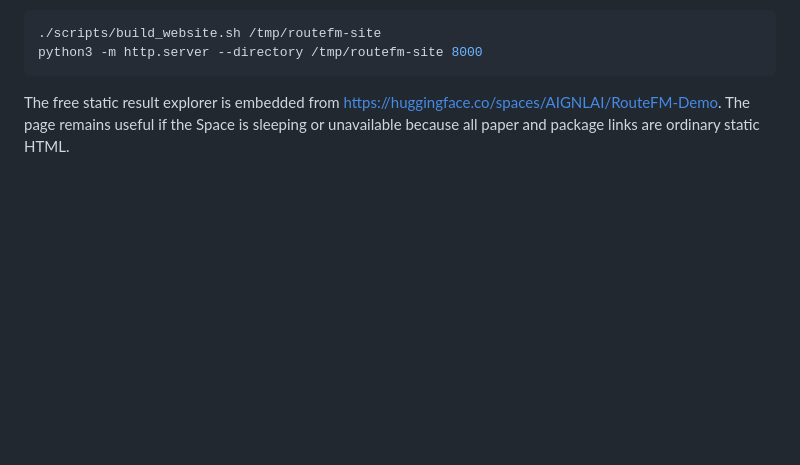
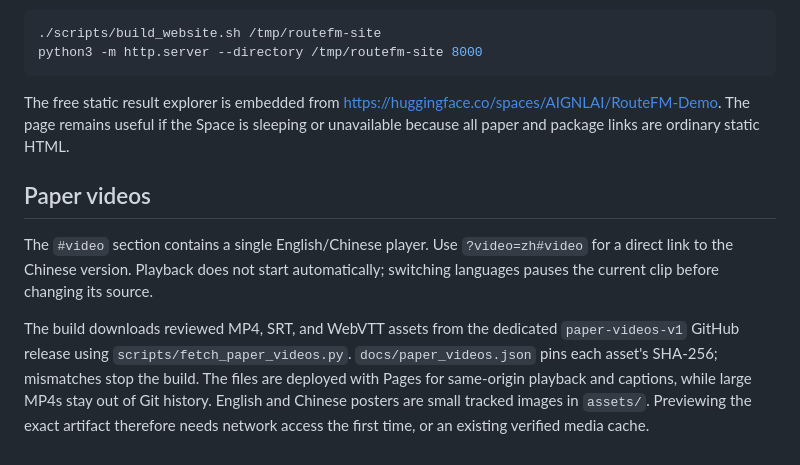
Before and after one commit to LAMDA-Model-Reuse/RouteFM, a Markdown page: website/README.md, the part around the change. Drawn GitHub-style; blank space fills up the shorter version.

```diff
--- a/website/README.md
+++ b/website/README.md
@@ -14,3 +14,17 @@ The free static result explorer is embedded from
 <https://huggingface.co/spaces/AIGNLAI/RouteFM-Demo>. The page remains useful
 if the Space is sleeping or unavailable because all paper and package links are
 ordinary static HTML.
+
+## Paper videos
+
+The `#video` section contains a single English/Chinese player. Use `?video=zh#video`
+for a direct link to the Chinese version. Playback does not start automatically;
+switching languages pauses the current clip before changing its source.
+
+The build downloads reviewed MP4, SRT, and WebVTT assets from the dedicated
+`paper-videos-v1` GitHub release using `scripts/fetch_paper_videos.py`.
+`docs/paper_videos.json` pins each asset's SHA-256; mismatches stop the build.
+The files are deployed with Pages for same-origin playback and captions, while
+large MP4s stay out of Git history. English and Chinese posters are small
+tracked images in `assets/`. Previewing the exact artifact therefore needs
+network access the first time, or an existing verified media cache.
```
Also changed, not shown: MODEL_CARD.md (+20 -0 lines), README.md (+13 -0 lines), assets/routefm-en-poster.png (added), assets/routefm-zh-poster.png (added), 6 other files.
